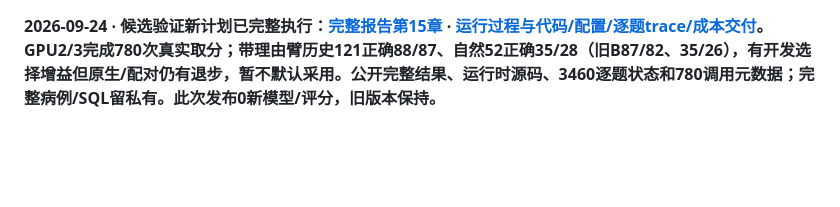
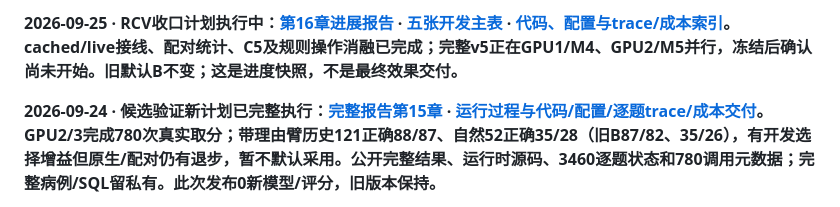
Before and after one commit to xiotakut/cf_mrg, a Markdown page: README.md, the part around the change. GitHub-like rendering; blank space fills up the shorter version.

Commit message:
Link active RCV progress without replacing completed history

```diff
--- a/README.md
+++ b/README.md
@@ -1,3 +1,5 @@
+**2026-09-25 · RCV收口计划执行中：[第16章进展报告](benchmarks/2026-09-25_cf_moa_rcv_completion_in_progress/docs/research/cf_moa_experiment_report.md#rcv-completion-in-progress) · [五张开发主表](benchmarks/2026-09-25_cf_moa_rcv_completion_in_progress/data/tables/five_tables.md) · [代码、配置与trace/成本索引](benchmarks/2026-09-25_cf_moa_rcv_completion_in_progress/README.md)。cached/live接线、配对统计、C5及规则操作消融已完成；完整v5正在GPU1/M4、GPU2/M5并行，冻结后确认尚未开始。旧默认B不变；这是进度快照，不是最终效果交付。**
+
 **2026-09-24 · 候选验证新计划已完整执行：[完整报告第15章](benchmarks/2026-09-24_cf_moa_candidate_verification/docs/research/cf_moa_experiment_report.md#candidate-verification-execution) · [运行过程与代码/配置/逐题trace/成本交付](benchmarks/2026-09-24_cf_moa_candidate_verification/RUN_AND_DELIVERY.md)。GPU2/3完成780次真实取分；带理由臂历史121正确88/87、自然52正确35/28（旧B87/82、35/26），有开发选择增益但原生/配对仍有退步，暂不默认采用。公开完整结果、运行时源码、3460逐题状态和780调用元数据；完整病例/SQL留私有。此次发布0新模型/评分，旧版本保持。**
 
 **2026-09-24 · v4诊断补充：[给规划模型的阅读入口](benchmarks/2026-09-24_cf_moa_v4_diagnosis/README.md) · [真实调用链与选择分解](benchmarks/2026-09-24_cf_moa_v4_diagnosis/DIAGNOSTIC_REPORT.md)。公开采用F及被调用源码、运行配置/diff、95组合/285 seed记录的元数据；0新生成，默认B保持。完整原始样本仍为私有附件。**
```
Also changed, not shown: benchmarks/README.md (+2 -0 lines).
